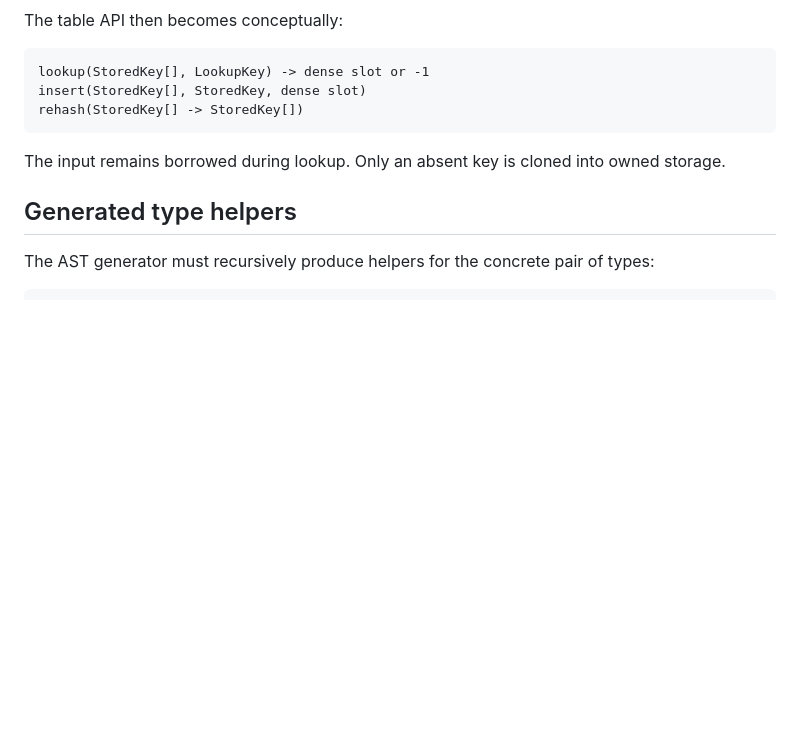
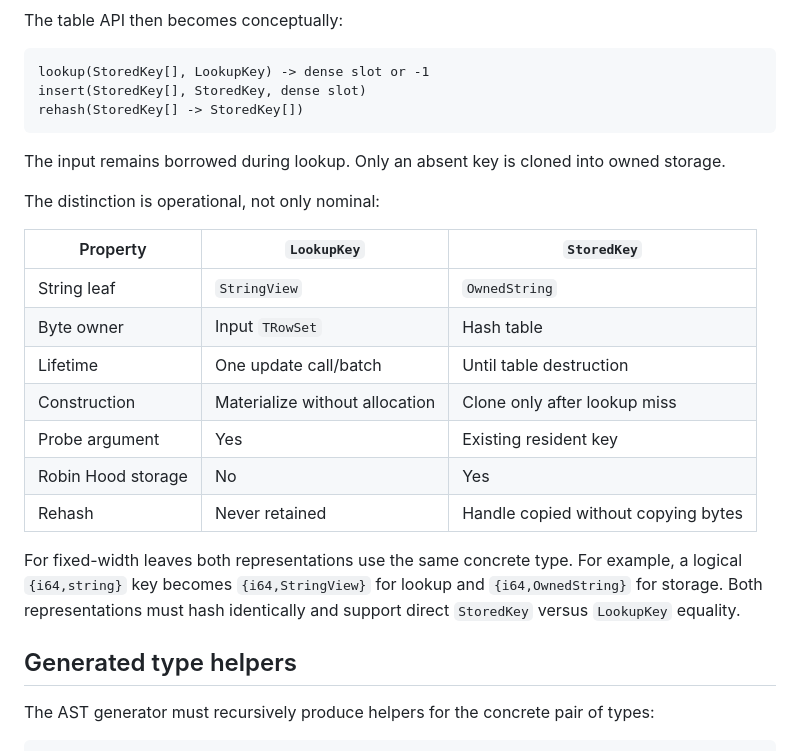
Before and after one commit to resetius/qumirdb, a Markdown page: docs/arch/string_values.md, the part around the change. GitHub-like rendering; blank space fills up the shorter version.

Commit message:
Clarify lookup and stored keys

```diff
--- a/docs/arch/string_values.md
+++ b/docs/arch/string_values.md
@@ -97,6 +97,23 @@ rehash(StoredKey[] -> StoredKey[])
 
 The input remains borrowed during lookup. Only an absent key is cloned into
 owned storage.
+
+The distinction is operational, not only nominal:
+
+| Property | `LookupKey` | `StoredKey` |
+| --- | --- | --- |
+| String leaf | `StringView` | `OwnedString` |
+| Byte owner | Input `TRowSet` | Hash table |
+| Lifetime | One update call/batch | Until table destruction |
+| Construction | Materialize without allocation | Clone only after lookup miss |
+| Probe argument | Yes | Existing resident key |
+| Robin Hood storage | No | Yes |
+| Rehash | Never retained | Handle copied without copying bytes |
+
+For fixed-width leaves both representations use the same concrete type. For
+example, a logical `{i64,string}` key becomes `{i64,StringView}` for lookup and
+`{i64,OwnedString}` for storage. Both representations must hash identically
+and support direct `StoredKey` versus `LookupKey` equality.
 
 ## Generated type helpers
 
```
